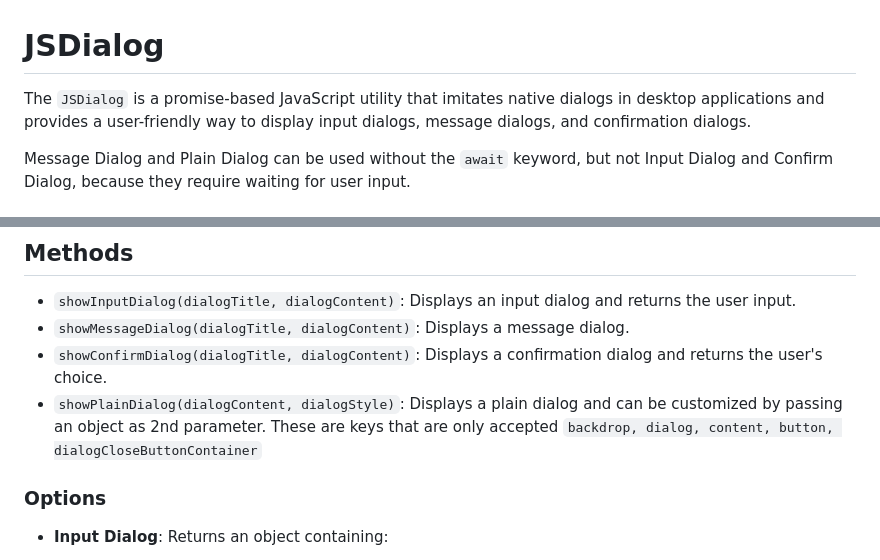
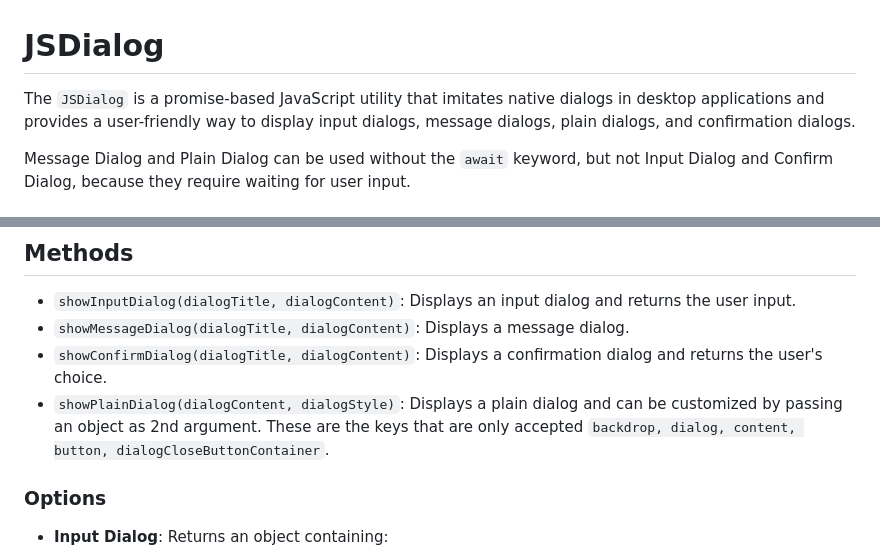
Before and after one commit to Akamine20496/jsdialog, a Markdown page: README.md, 2 parts joined by grey strips. GitHub-like rendering.

Commit message:
MD file is updated.

```diff
--- a/README.md
+++ b/README.md
@@ -1,7 +1,7 @@
 
 # JSDialog
 
-The `JSDialog` is a promise-based JavaScript utility that imitates native dialogs in desktop applications and provides a user-friendly way to display input dialogs, message dialogs, and confirmation dialogs.
+The `JSDialog` is a promise-based JavaScript utility that imitates native dialogs in desktop applications and provides a user-friendly way to display input dialogs, message dialogs, plain dialogs, and confirmation dialogs.
 
 Message Dialog and Plain Dialog can be used without the `await` keyword, but not Input Dialog and Confirm Dialog, because they require waiting for user input.
 
@@ -79,7 +79,7 @@ await Dialog.showPlainDialog('This is a plain dialog', {
 - `showInputDialog(dialogTitle, dialogContent)`: Displays an input dialog and returns the user input.
 - `showMessageDialog(dialogTitle, dialogContent)`: Displays a message dialog.
 - `showConfirmDialog(dialogTitle, dialogContent)`: Displays a confirmation dialog and returns the user's choice.
-- `showPlainDialog(dialogContent, dialogStyle)`: Displays a plain dialog and can be customized by passing an object as 2nd parameter. These are keys that are only accepted `backdrop, dialog, content, button, dialogCloseButtonContainer`
+- `showPlainDialog(dialogContent, dialogStyle)`: Displays a plain dialog and can be customized by passing an object as 2nd argument. These are the keys that are only accepted `backdrop, dialog, content, button, dialogCloseButtonContainer`.
 
 ### Options
 
```
